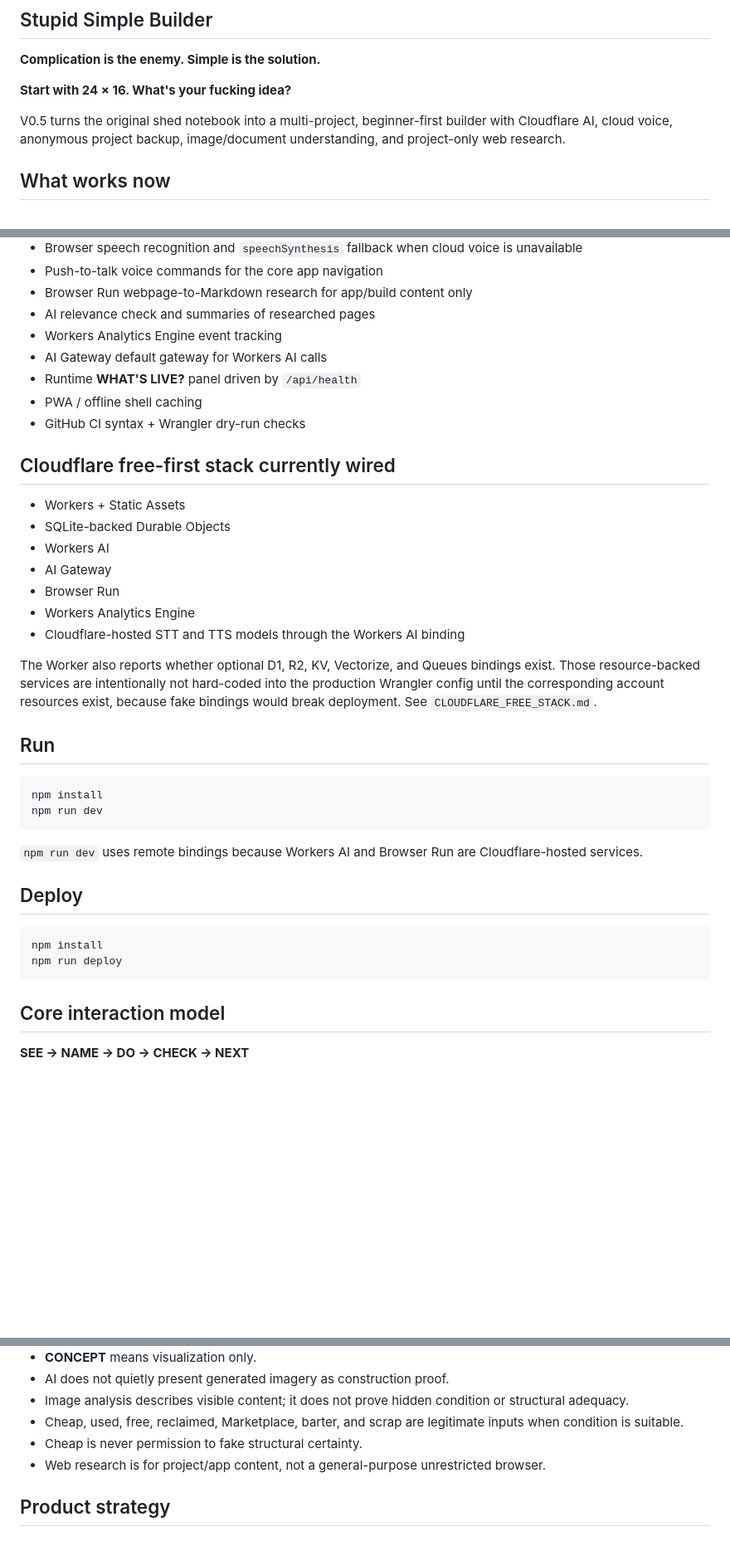
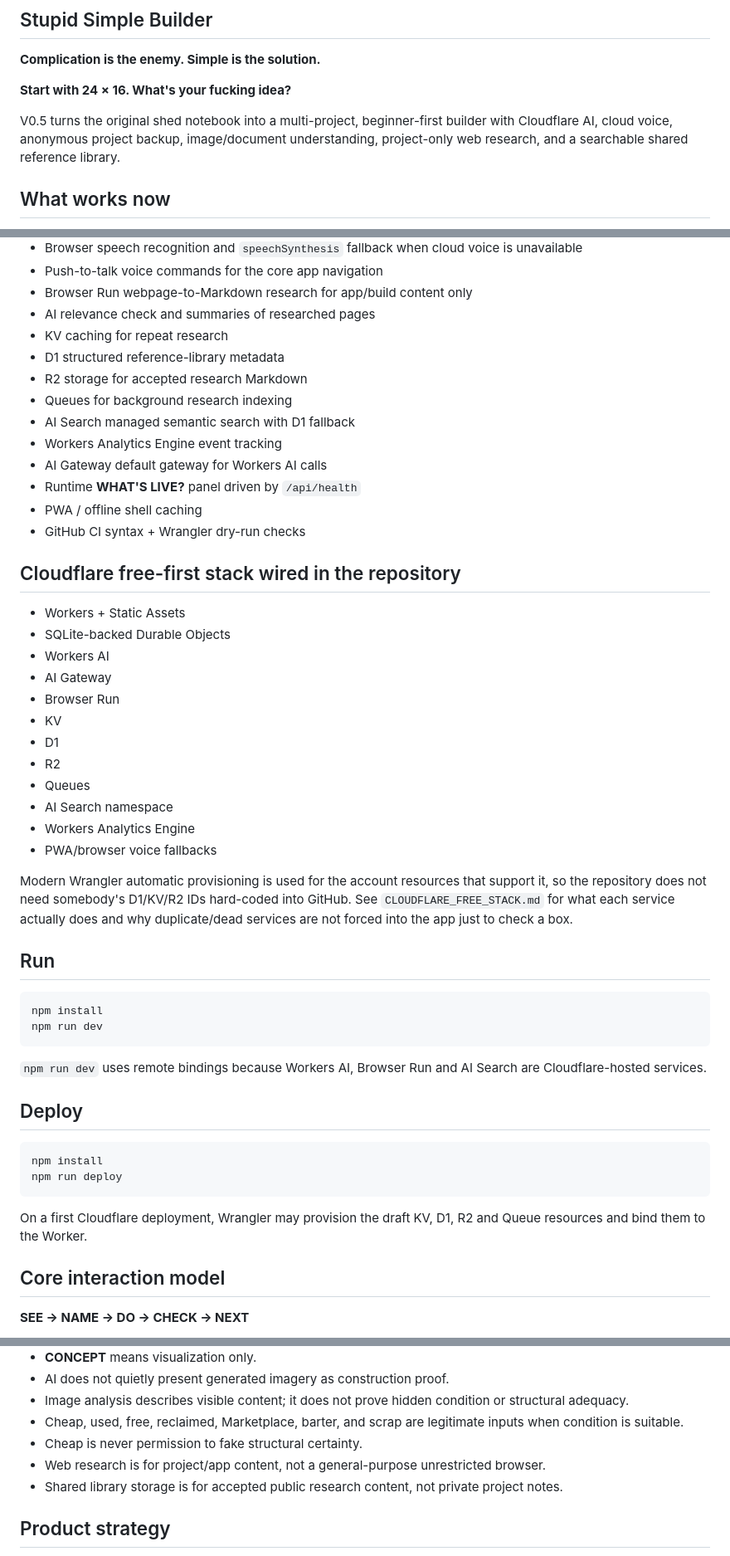
Before and after one commit to Karmicmurphy/WTF-SHED-HAPPENS, a Markdown page: README.md, 3 parts joined by grey strips. Shown at 83% size. Rendered like a GitHub page; blank space fills up the shorter version.

Commit message:
docs: document v0.5 auto-provisioned Cloudflare library stack

````diff
--- a/README.md
+++ b/README.md
@@ -5,7 +5,7 @@
 
 **Start with 24 × 16. What's your fucking idea?**
 
-V0.5 turns the original shed notebook into a multi-project, beginner-first builder with Cloudflare AI, cloud voice, anonymous project backup, image/document understanding, and project-only web research.
+V0.5 turns the original shed notebook into a multi-project, beginner-first builder with Cloudflare AI, cloud voice, anonymous project backup, image/document understanding, project-only web research, and a searchable shared reference library.
 
 ## What works now
 
@@ -26,23 +26,33 @@ V0.5 turns the original shed notebook into a multi-project, beginner-first build
 - Push-to-talk voice commands for the core app navigation
 - Browser Run webpage-to-Markdown research for app/build content only
 - AI relevance check and summaries of researched pages
+- KV caching for repeat research
+- D1 structured reference-library metadata
+- R2 storage for accepted research Markdown
+- Queues for background research indexing
+- AI Search managed semantic search with D1 fallback
 - Workers Analytics Engine event tracking
 - AI Gateway default gateway for Workers AI calls
 - Runtime **WHAT'S LIVE?** panel driven by `/api/health`
 - PWA / offline shell caching
 - GitHub CI syntax + Wrangler dry-run checks
 
-## Cloudflare free-first stack currently wired
+## Cloudflare free-first stack wired in the repository
 
 - Workers + Static Assets
 - SQLite-backed Durable Objects
 - Workers AI
 - AI Gateway
 - Browser Run
+- KV
+- D1
+- R2
+- Queues
+- AI Search namespace
 - Workers Analytics Engine
-- Cloudflare-hosted STT and TTS models through the Workers AI binding
+- PWA/browser voice fallbacks
 
-The Worker also reports whether optional D1, R2, KV, Vectorize, and Queues bindings exist. Those resource-backed services are intentionally not hard-coded into the production Wrangler config until the corresponding account resources exist, because fake bindings would break deployment. See `CLOUDFLARE_FREE_STACK.md`.
+Modern Wrangler automatic provisioning is used for the account resources that support it, so the repository does not need somebody's D1/KV/R2 IDs hard-coded into GitHub. See `CLOUDFLARE_FREE_STACK.md` for what each service actually does and why duplicate/dead services are not forced into the app just to check a box.
 
 ## Run
 
@@ -51,7 +61,7 @@ npm install
 npm run dev
 ```
 
-`npm run dev` uses remote bindings because Workers AI and Browser Run are Cloudflare-hosted services.
+`npm run dev` uses remote bindings because Workers AI, Browser Run and AI Search are Cloudflare-hosted services.
 
 ## Deploy
 
@@ -59,6 +69,8 @@ npm run dev
 npm install
 npm run deploy
 ```
+
+On a first Cloudflare deployment, Wrangler may provision the draft KV, D1, R2 and Queue resources and bind them to the Worker.
 
 ## Core interaction model
 
@@ -83,6 +95,7 @@ Information depth:
 - Cheap, used, free, reclaimed, Marketplace, barter, and scrap are legitimate inputs when condition is suitable.
 - Cheap is never permission to fake structural certainty.
 - Web research is for project/app content, not a general-purpose unrestricted browser.
+- Shared library storage is for accepted public research content, not private project notes.
 
 ## Product strategy
 
````
